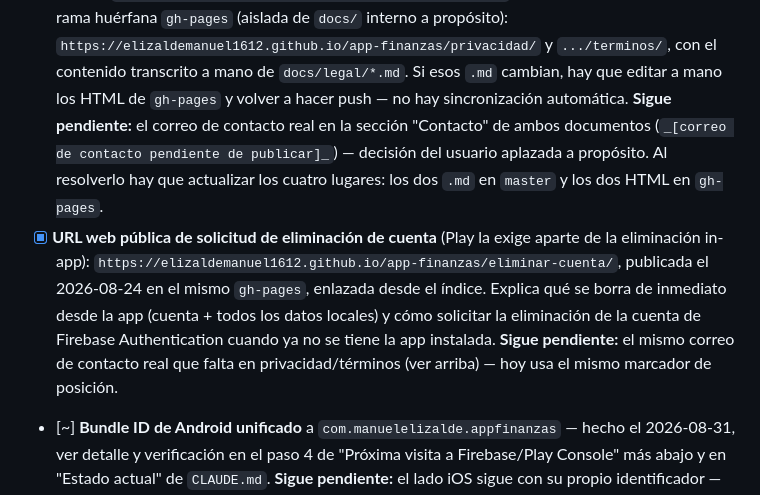
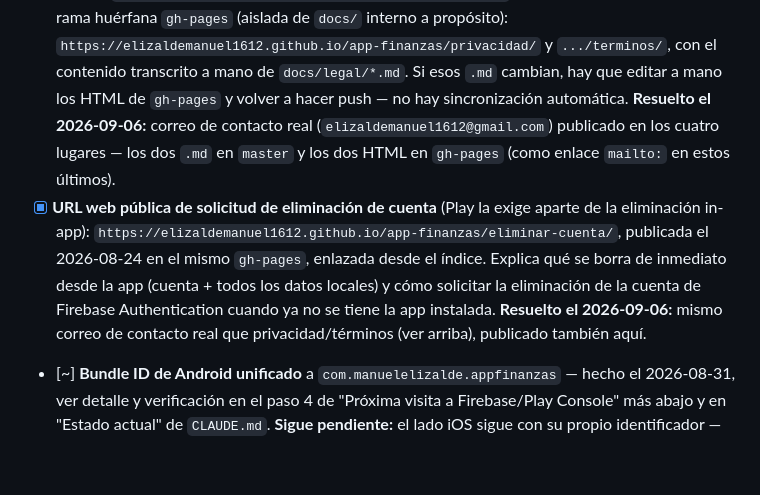
Before and after one commit to elizaldemanuel1612/app-finanzas, a Markdown page: docs/tiendas/checklist-publicacion.md, the part around the change. GitHub-like rendering; blank space fills up the shorter version.

Commit message:
Actualizar seguimiento: correo de contacto ya publicado
Marca como resuelto en CLAUDE.md y el checklist de publicacion el
correo de contacto real que antes era un marcador de posicion.

Co-Authored-By: Claude Sonnet 5 <noreply@anthropic.com>

```diff
--- a/docs/tiendas/checklist-publicacion.md
+++ b/docs/tiendas/checklist-publicacion.md
@@ -57,11 +57,10 @@ no se movieron.
       `docs/legal/*.md`. Si esos `.md` cambian, hay que editar a mano los
       HTML de `gh-pages` y volver a hacer push — no hay sincronización
       automática.
-      **Sigue pendiente:** el correo de contacto real en la sección
-      "Contacto" de ambos documentos (`_[correo de contacto pendiente de
-      publicar]_`) — decisión del usuario aplazada a propósito. Al
-      resolverlo hay que actualizar los cuatro lugares: los dos `.md` en
-      `master` y los dos HTML en `gh-pages`.
+      **Resuelto el 2026-09-06:** correo de contacto real
+      (`elizaldemanuel1612@gmail.com`) publicado en los cuatro lugares —
+      los dos `.md` en `master` y los dos HTML en `gh-pages` (como enlace
+      `mailto:` en estos últimos).
 - [x] **URL web pública de solicitud de eliminación de cuenta** (Play la
       exige aparte de la eliminación in-app):
       `https://elizaldemanuel1612.github.io/app-finanzas/eliminar-cuenta/`,
@@ -69,9 +68,8 @@ no se movieron.
       índice. Explica qué se borra de inmediato desde la app (cuenta +
       todos los datos locales) y cómo solicitar la eliminación de la
       cuenta de Firebase Authentication cuando ya no se tiene la app
-      instalada. **Sigue pendiente:** el mismo correo de contacto real que
-      falta en privacidad/términos (ver arriba) — hoy usa el mismo
-      marcador de posición.
+      instalada. **Resuelto el 2026-09-06:** mismo correo de contacto real
+      que privacidad/términos (ver arriba), publicado también aquí.
 - [~] **Bundle ID de Android unificado** a `com.manuelelizalde.appfinanzas`
       — hecho el 2026-08-31, ver detalle y verificación en el paso 4 de
       "Próxima visita a Firebase/Play Console" más abajo y en "Estado
```
Also changed, not shown: CLAUDE.md (+1 -1 lines).
